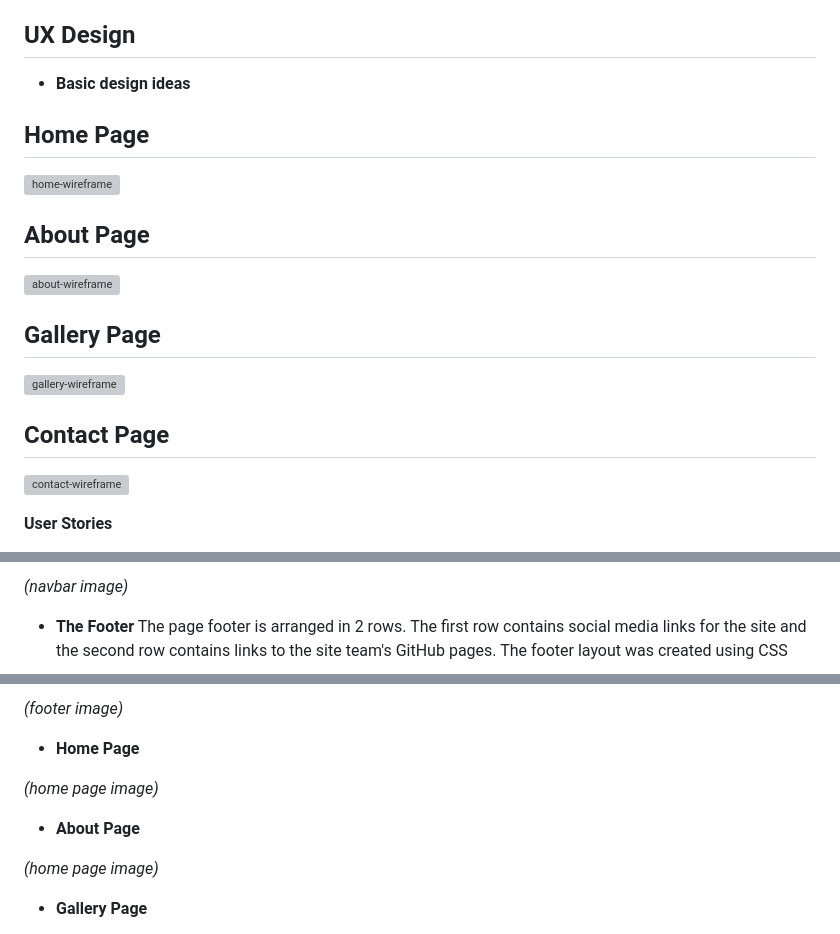
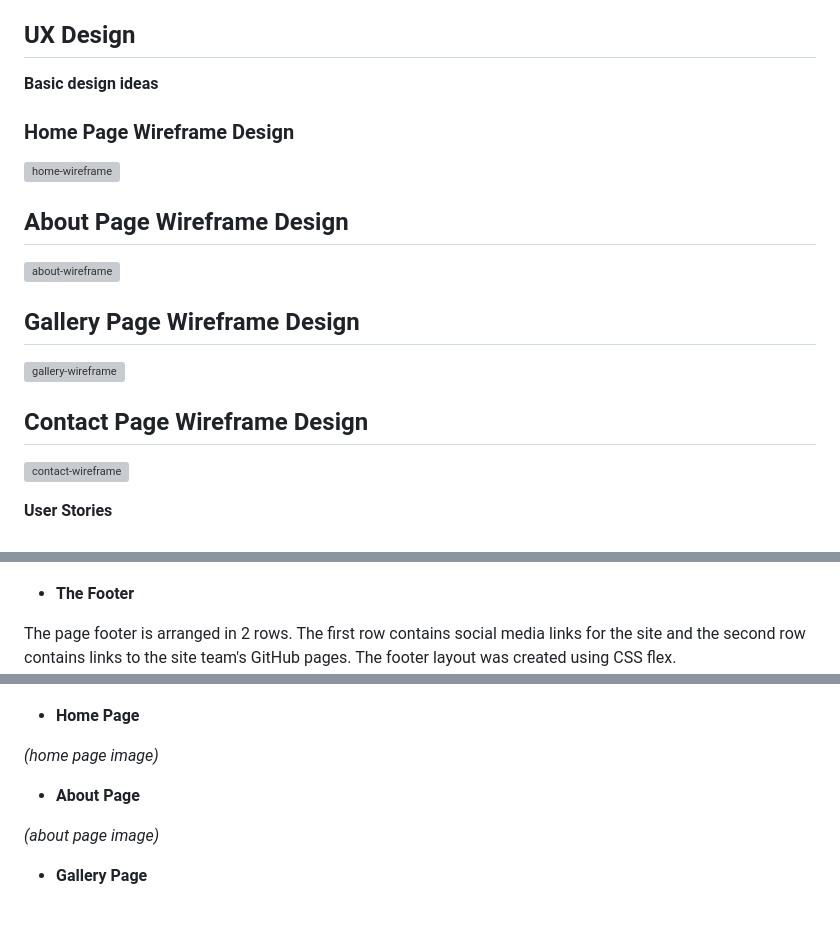
Before and after one commit to mbriscoe/Ethereal-Expressions, a Markdown page: README.md, 3 parts joined by grey strips. Rendered like a GitHub page; grey boxes are pictures that could not be loaded.

```diff
--- a/README.md
+++ b/README.md
@@ -11,18 +11,22 @@ _(am I responsive site image)_
 
 ## UX Design
 
-- **Basic design ideas**
+**Basic design ideas**
 
-## Home Page
+
+### Home Page Wireframe Design
 ![home-wireframe](https://github.com/mbriscoe/Ethereal-Expressions/assets/86828720/7a577631-48c3-41e1-b3ff-28ff473ac2f0)
 
-## About Page
+
+## About Page Wireframe Design
 ![about-wireframe](https://github.com/mbriscoe/Ethereal-Expressions/assets/86828720/9f05638c-6ff9-413c-ac5d-20b5dd70235c)
 
-## Gallery Page
+
+## Gallery Page Wireframe Design
 ![gallery-wireframe](https://github.com/mbriscoe/Ethereal-Expressions/assets/86828720/126c0d7b-b504-4ca0-8e4d-d149d52c4b13)
 
-## Contact Page
+
+## Contact Page Wireframe Design
 ![contact-wireframe](https://github.com/mbriscoe/Ethereal-Expressions/assets/86828720/43c32720-3191-4bc7-b94b-56b3765a1351)
 
 **User Stories**
@@ -48,7 +53,7 @@ Navigation is provided via a bootstrap navbar. CSS code has been added to underl
 
-_(navbar image)_
 
 - **The Footer**
+
 The page footer is arranged in 2 rows. The first row contains social media links for the site and the second row contains links to the site team's GitHub pages.
 The footer layout was created using CSS flex.
 
@@ -55,9 +61,6 @@ The footer layout was created using CSS flex.
 
 
-_(footer image)_
-
 - **Home Page**
-
 
 
 
@@ -67,8 +70,7 @@ _(home page image)_
 
 
 
-
-_(home page image)_
+_(about page image)_
 
 - **Gallery Page**
 
```
Also changed, not shown: other parts of README.md (+2 -0 lines).
